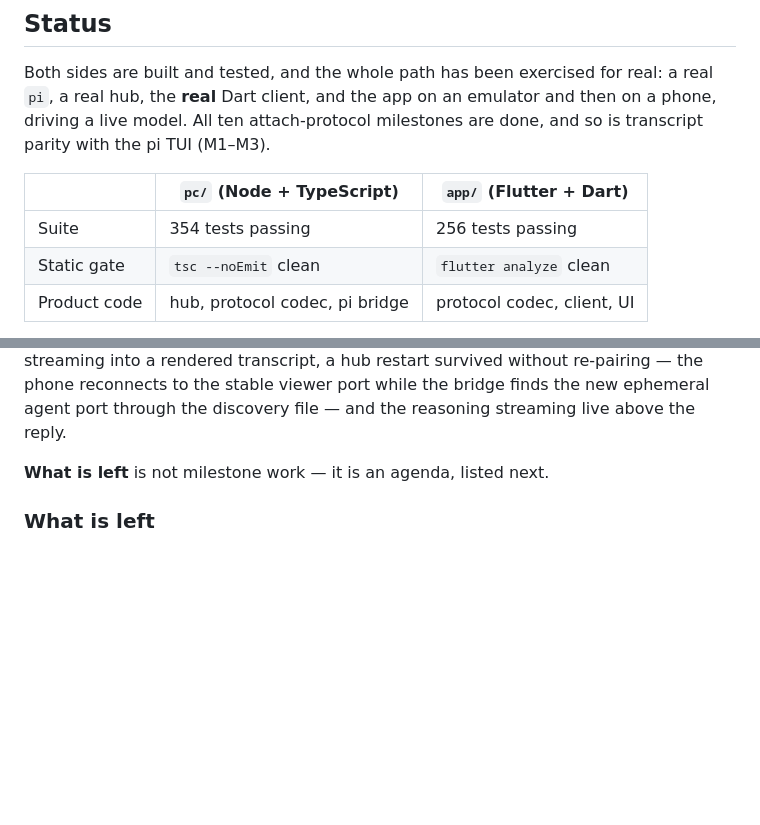
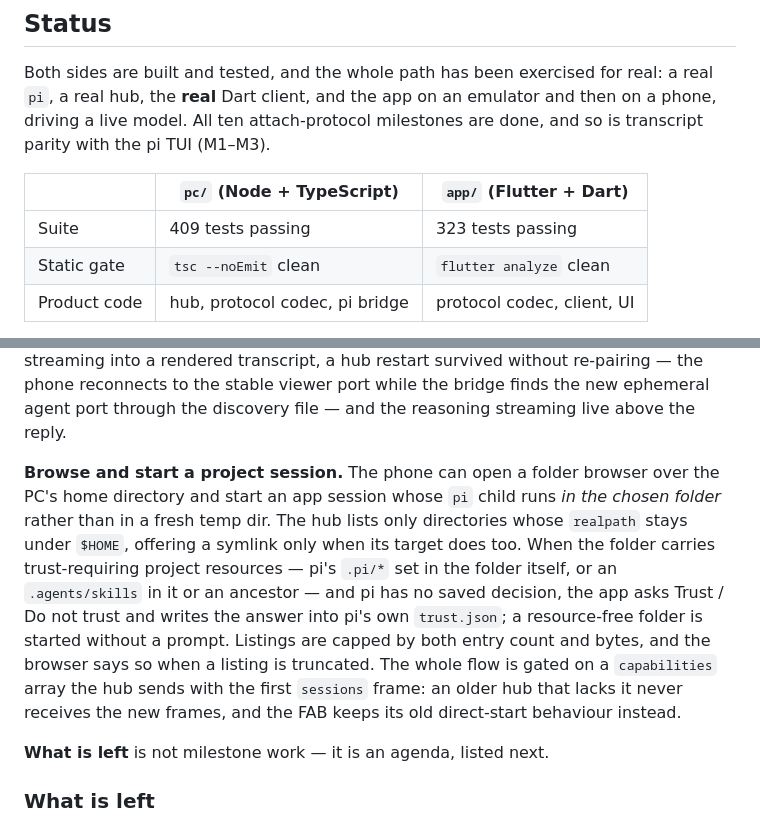
Before and after one commit to Tako88/pi-handset, a Markdown page: README.md, 2 parts joined by grey strips. Rendered like a GitHub page; blank space fills up the shorter version.

```diff
--- a/README.md
+++ b/README.md
@@ -17,7 +17,7 @@ and so is transcript parity with the pi TUI (M1–M3).
 
 | | `pc/` (Node + TypeScript) | `app/` (Flutter + Dart) |
 |---|---|---|
-| Suite | 354 tests passing | 256 tests passing |
+| Suite | 409 tests passing | 323 tests passing |
 | Static gate | `tsc --noEmit` clean | `flutter analyze` clean |
 | Product code | hub, protocol codec, pi bridge | protocol codec, client, UI |
 
@@ -58,6 +58,19 @@ a live model streaming into a rendered transcript, a hub restart survived withou
 re-pairing — the phone reconnects to the stable viewer port while the bridge finds
 the new ephemeral agent port through the discovery file — and the reasoning
 streaming live above the reply.
+
+**Browse and start a project session.** The phone can open a folder browser over the
+PC's home directory and start an app session whose `pi` child runs *in the chosen
+folder* rather than in a fresh temp dir. The hub lists only directories whose
+`realpath` stays under `$HOME`, offering a symlink only when its target does too. When
+the folder carries trust-requiring project resources — pi's `.pi/*` set in the folder
+itself, or an `.agents/skills` in it or an ancestor — and pi has no saved decision,
+the app asks Trust / Do not trust and writes the answer into pi's own `trust.json`;
+a resource-free folder is started without a prompt. Listings are capped by both entry
+count and bytes, and the browser says so when a listing is truncated. The whole flow
+is gated on a `capabilities` array the hub sends with the first `sessions` frame: an
+older hub that lacks it never receives the new frames, and the FAB keeps its old
+direct-start behaviour instead.
 
 **What is left** is not milestone work — it is an agenda, listed next.
 
```
Also changed, not shown: other parts of README.md (+48 -0 lines).
